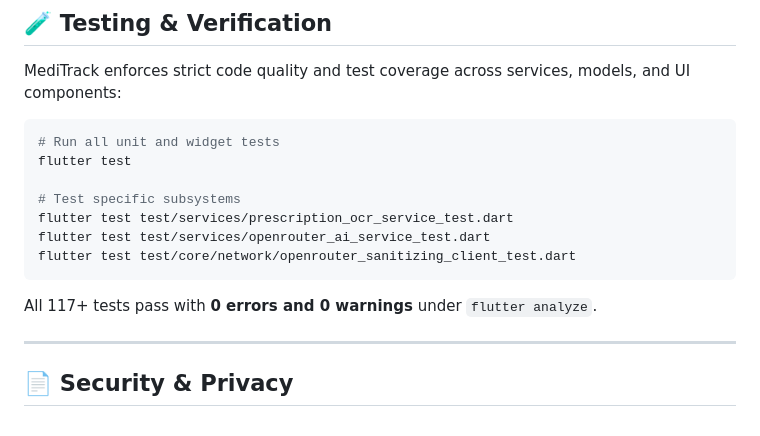
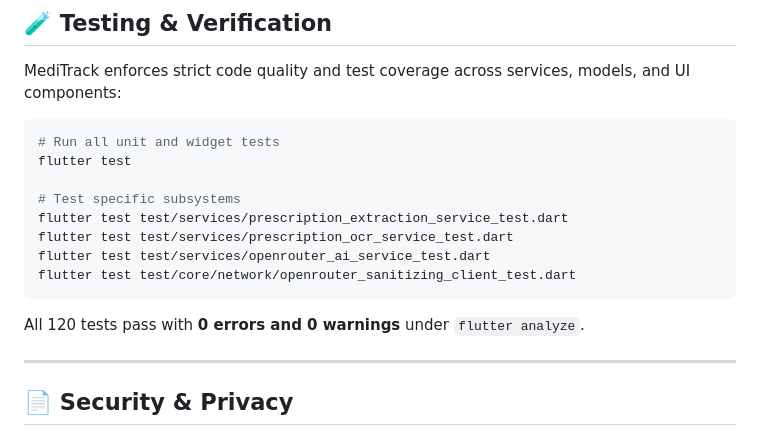
Before and after one commit to helix-77/MediTrack, a Markdown page: README.md, the part around one of its changes. Drawn GitHub-style.

````diff
--- a/README.md
+++ b/README.md
@@ -233,12 +236,13 @@ MediTrack enforces strict code quality and test coverage across services, models
 flutter test
 
 # Test specific subsystems
+flutter test test/services/prescription_extraction_service_test.dart
 flutter test test/services/prescription_ocr_service_test.dart
 flutter test test/services/openrouter_ai_service_test.dart
 flutter test test/core/network/openrouter_sanitizing_client_test.dart
 ```
 
-All 117+ tests pass with **0 errors and 0 warnings** under `flutter analyze`.
+All 120 tests pass with **0 errors and 0 warnings** under `flutter analyze`.
 
 ---
 
````
Also changed, not shown: other parts of README.md (+18 -15 lines).
